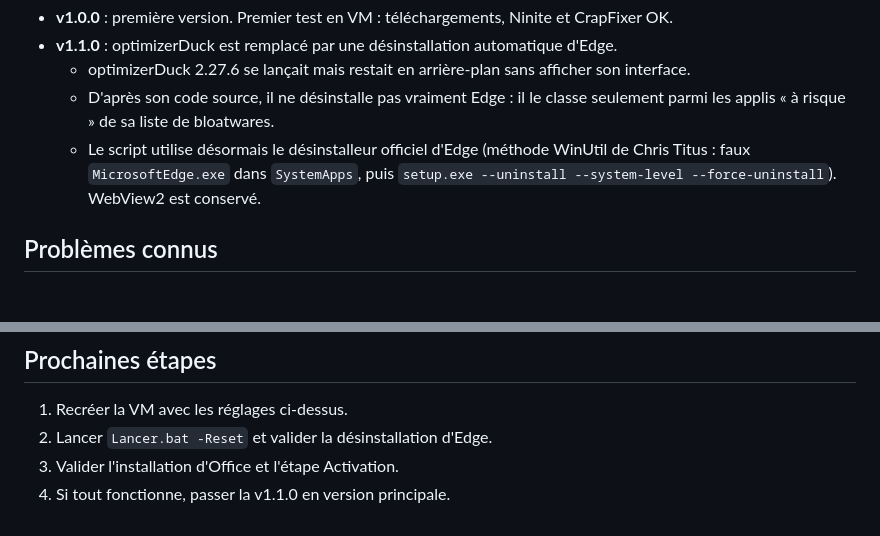
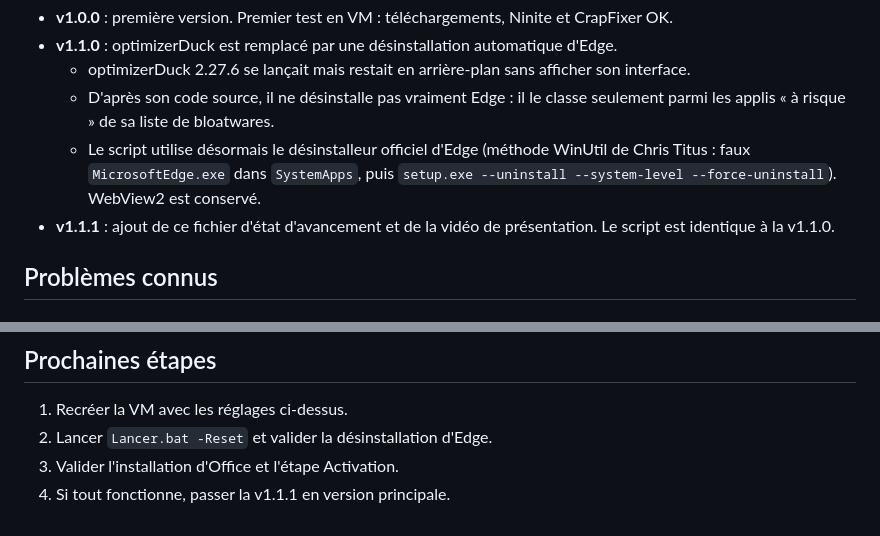
Before and after one commit to Robocnop/Robo-s-Ultimate-Windows-configurator, a Markdown page: AVANCEMENT.md, 2 parts joined by grey strips. Drawn GitHub-style.

Commit message:
Prépare la v1.1.1
Co-Authored-By: Claude Opus 5.5 <noreply@anthropic.com>

```diff
--- a/AVANCEMENT.md
+++ b/AVANCEMENT.md
@@ -20,6 +20,7 @@ Dernière mise à jour : 28/09/2026. Version publiée : [v1.1.0](https://github.
   - optimizerDuck 2.27.6 se lançait mais restait en arrière-plan sans afficher son interface.
   - D'après son code source, il ne désinstalle pas vraiment Edge : il le classe seulement parmi les applis « à risque » de sa liste de bloatwares.
   - Le script utilise désormais le désinstalleur officiel d'Edge (méthode WinUtil de Chris Titus : faux `MicrosoftEdge.exe` dans `SystemApps`, puis `setup.exe --uninstall --system-level --force-uninstall`). WebView2 est conservé.
+- **v1.1.1** : ajout de ce fichier d'état d'avancement et de la vidéo de présentation. Le script est identique à la v1.1.0.
 
 ## Problèmes connus
 
@@ -42,4 +43,4 @@ Ce n'est probablement pas lié au script : c'est Windows, dans la VM, qui s'est
 1. Recréer la VM avec les réglages ci-dessus.
 2. Lancer `Lancer.bat -Reset` et valider la désinstallation d'Edge.
 3. Valider l'installation d'Office et l'étape Activation.
-4. Si tout fonctionne, passer la v1.1.0 en version principale.
+4. Si tout fonctionne, passer la v1.1.1 en version principale.
```
Also changed, not shown: other parts of AVANCEMENT.md (+1 -1 lines).
